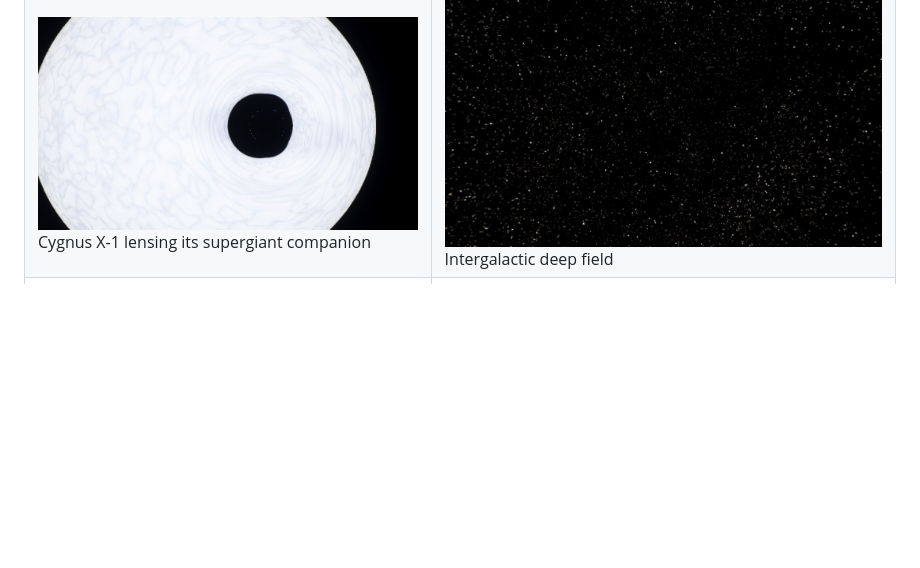
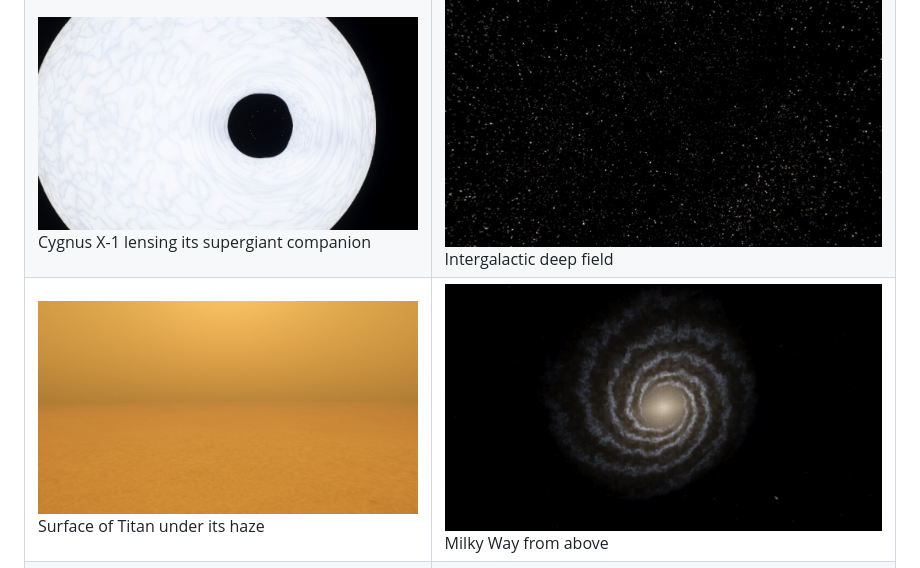
Before and after one commit to MatthewJBarnett/cosmos, a Markdown page: README.md, the part around the change. Rendered like a GitHub page; pictures changed too: docs/titan.jpg (added); blank space fills up the shorter version.

Commit message:
Gallery: Titan surface
Co-Authored-By: Claude Opus 5.5 <noreply@anthropic.com>

```diff
--- a/README.md
+++ b/README.md
@@ -15,6 +15,7 @@ All of these are unedited frames from the app, rendered headless on this machine
 | ![Milky Way](docs/mw.jpg) Milky Way from the Solar System | ![Andromeda](docs/m31.jpg) Andromeda |
 | ![Orion](docs/orion.jpg) Orion Nebula | ![Black hole](docs/bh.jpg) Sagittarius A* |
 | ![Cygnus X-1](docs/cygx1.jpg) Cygnus X-1 lensing its supergiant companion | ![Deep field](docs/web.jpg) Intergalactic deep field |
+| ![Titan](docs/titan.jpg) Surface of Titan under its haze | ![Galaxy](docs/galaxy2.jpg) Milky Way from above |
 | ![Night](docs/night.jpg) City lights on the night side | ![Bodies](docs/sheet.jpg) Mercury, Venus, Io, Europa, Titan, Uranus, Neptune, Pluto, Ganymede |
 
 ## Run
```
